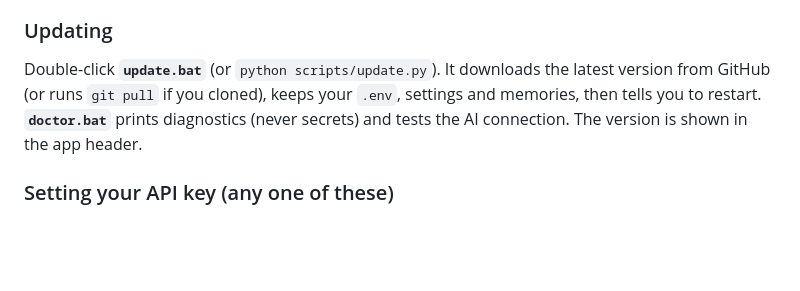
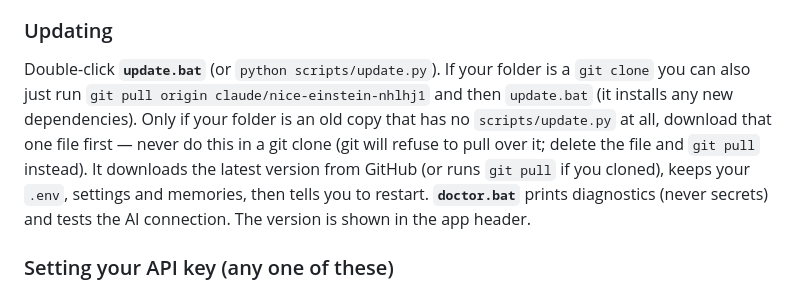
Before and after one commit to A772422/x_man, a Markdown page: README.md, the part around the change. Drawn GitHub-style; blank space fills up the shorter version.

Commit message:
README: clarify update steps for git clones vs. old copies
Co-Authored-By: Claude Sonnet 5.5 <noreply@anthropic.com>
Claude-Session: https://claude.ai/code/session_01L1PBCLJrYvqN4vJMdeUZpX

```diff
--- a/README.md
+++ b/README.md
@@ -25,7 +25,10 @@ macOS / Linux: `./install.sh` then `./run.sh`. Python 3.10+ is required.
 
 ### Updating
 
-Double-click **`update.bat`** (or `python scripts/update.py`). It downloads the latest version from GitHub (or runs `git pull`
+Double-click **`update.bat`** (or `python scripts/update.py`). If your folder is a `git clone` you can also just run
+`git pull origin claude/nice-einstein-nhlhj1` and then `update.bat` (it installs any new dependencies). Only if your folder is
+an old copy that has no `scripts/update.py` at all, download that one file first — never do this in a git clone (git will refuse to
+pull over it; delete the file and `git pull` instead). It downloads the latest version from GitHub (or runs `git pull`
 if you cloned), keeps your `.env`, settings and memories, then tells you to restart. **`doctor.bat`** prints diagnostics
 (never secrets) and tests the AI connection. The version is shown in the app header.
 
```
